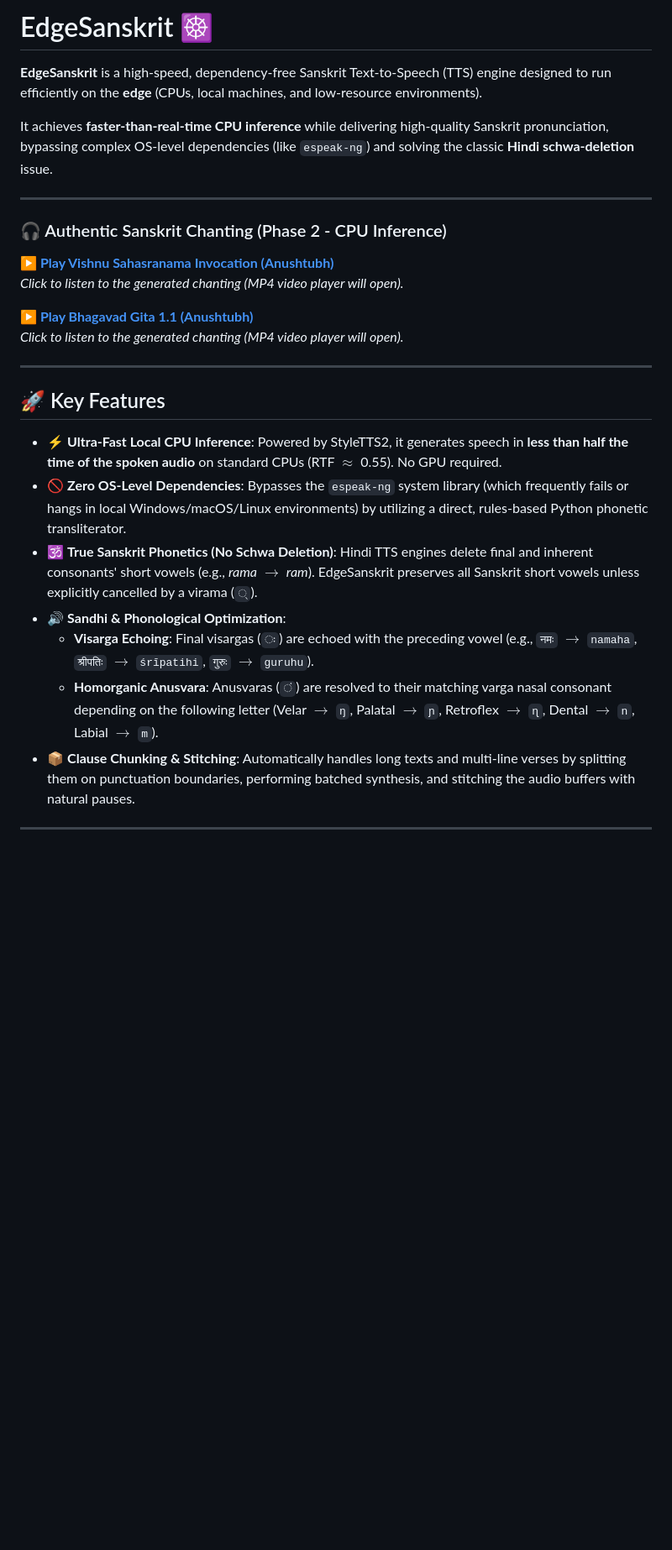
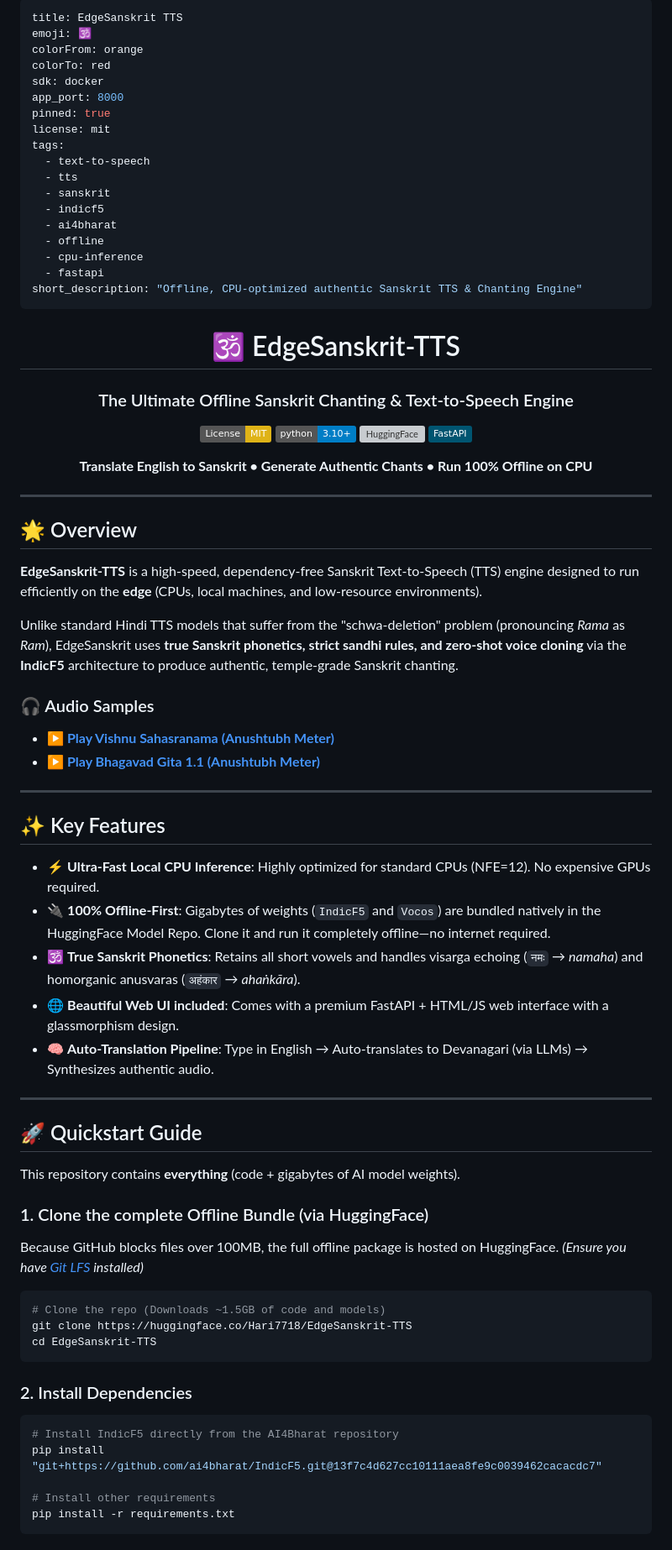
Before and after one commit to Hariprajwal/EdgeSanskrit, a Markdown page: README.md, the part around one of its changes. Shown at 84% size. GitHub-like rendering; badges without logos; blank space fills up the shorter version; grey boxes are pictures that could not be loaded.

Commit message:
docs: World-class README with HF YAML metadata and beautiful formatting

````diff
--- a/README.md
+++ b/README.md
@@ -1,27 +1,82 @@
-# EdgeSanskrit ☸️
+---
+title: EdgeSanskrit TTS
+emoji: 🕉️
+colorFrom: orange
+colorTo: red
+sdk: docker
+app_port: 8000
+pinned: true
+license: mit
+tags:
+  - text-to-speech
+  - tts
+  - sanskrit
+  - indicf5
+  - ai4bharat
+  - offline
+  - cpu-inference
+  - fastapi
+short_description: "Offline, CPU-optimized authentic Sanskrit TTS & Chanting Engine"
+---
 
-**EdgeSanskrit** is a high-speed, dependency-free Sanskrit Text-to-Speech (TTS) engine designed to run efficiently on the **edge** (CPUs, local machines, and low-resource environments).
+<div align="center">
+  <h1>🕉️ EdgeSanskrit-TTS</h1>
+  <h3>The Ultimate Offline Sanskrit Chanting & Text-to-Speech Engine</h3>
 
-It achieves **faster-than-real-time CPU inference** while delivering high-quality Sanskrit pronunciation, bypassing complex OS-level dependencies (like `espeak-ng`) and solving the classic **Hindi schwa-deletion** issue.
+  [![License: MIT](https://img.shields.io/badge/License-MIT-yellow.svg)](https://opensource.org/licenses/MIT)
+  [![Python 3.10+](https://img.shields.io/badge/python-3.10+-blue.svg)](https://www.python.org/downloads/)
+  [![HuggingFace](https://img.shields.io/badge/🤗_Model_Hub-Hari7718%2FEdgeSanskrit--TTS-ffcc00.svg)](https://huggingface.co/Hari7718/EdgeSanskrit-TTS)
+  [![FastAPI](https://img.shields.io/badge/FastAPI-005571?style=flat&logo=fastapi)](https://fastapi.tiangolo.com/)
+
+  <p align="center">
+    <b>Translate English to Sanskrit • Generate Authentic Chants • Run 100% Offline on CPU</b>
+  </p>
+</div>
 
 ---
 
-### 🎧 Authentic Sanskrit Chanting (Phase 2 - CPU Inference)
+## 🌟 Overview
 
-**[▶️ Play Vishnu Sahasranama Invocation (Anushtubh)](https://github.com/Hariprajwal/EdgeSanskrit/blob/main/v2_vishnu.mp4)**
-*Click to listen to the generated chanting (MP4 video player will open).*
+**EdgeSanskrit-TTS** is a high-speed, dependency-free Sanskrit Text-to-Speech (TTS) engine designed to run efficiently on the **edge** (CPUs, local machines, and low-resource environments).
 
-**[▶️ Play Bhagavad Gita 1.1 (Anushtubh)](https://github.com/Hariprajwal/EdgeSanskrit/blob/main/v2_gita_1_1.mp4)**
-*Click to listen to the generated chanting (MP4 video player will open).*
+Unlike standard Hindi TTS models that suffer from the "schwa-deletion" problem (pronouncing *Rama* as *Ram*), EdgeSanskrit uses **true Sanskrit phonetics, strict sandhi rules, and zero-shot voice cloning** via the **IndicF5** architecture to produce authentic, temple-grade Sanskrit chanting.
+
+### 🎧 Audio Samples
+* **[▶️ Play Vishnu Sahasranama (Anushtubh Meter)](https://github.com/Hariprajwal/EdgeSanskrit/blob/main/v2_vishnu.mp4)**
+* **[▶️ Play Bhagavad Gita 1.1 (Anushtubh Meter)](https://github.com/Hariprajwal/EdgeSanskrit/blob/main/v2_gita_1_1.mp4)**
 
 ---
 
-## 🚀 Key Features
+## ✨ Key Features
 
-*   ⚡ **Ultra-Fast Local CPU Inference**: Powered by StyleTTS2, it generates speech in **less than half the time of the spoken audio** on standard CPUs (RTF $\approx$ 0.55). No GPU required.
-*   🚫 **Zero OS-Level Dependencies**: Bypasses the `espeak-ng` system library (which frequently fails or hangs in local Windows/macOS/Linux environments) by utilizing a direct, rules-based Python phonetic transliterator.
-*   🕉️ **True Sanskrit Phonetics (No Schwa Deletion)**: Hindi TTS engines delete final and inherent consonants' short vowels (e.g., *rama* $\rightarrow$ *ram*). EdgeSanskrit preserves all Sanskrit short vowels unless explicitly cancelled by a virama (`्`).
-*   🔊 **Sandhi & Phonological Optimization**:
-    *   **Visarga Echoing**: Final visargas (`ः`) are echoed with the preceding vowel (e.g., `नमः` $\rightarrow$ `namaha`, `श्रीपतिः` $\rightarrow$ `śrīpatihi`, `गुरुः` $\rightarrow$ `guruhu`).
-    *   **Homorganic Anusvara**: Anusvaras (`ं`) are resolved to their matching varga nasal consonant depending on the following letter (Velar $\rightarrow$ `ŋ`, Palatal $\rightarrow$ `ɲ`, Retroflex $\rightarrow$ `ɳ`, Dental $\rightarrow$ `n`, Labial $\rightarrow$ `m`).
-*   📦 **Clause Chunking & Stitching**: Automatically handles long texts and multi-line verses by splitting them on punctuation boundaries, performing batched synthesis, and stitching the audio buffers with natural pauses.
+- ⚡ **Ultra-Fast Local CPU Inference**: Highly optimized for standard CPUs (NFE=12). No expensive GPUs required.
+- 🔌 **100% Offline-First**: Gigabytes of weights (`IndicF5` and `Vocos`) are bundled natively in the HuggingFace Model Repo. Clone it and run it completely offline—no internet required.
+- 🕉️ **True Sanskrit Phonetics**: Retains all short vowels and handles visarga echoing (`नमः` → *namaha*) and homorganic anusvaras (`अहंकार` → *ahaṅkāra*).
+- 🌐 **Beautiful Web UI included**: Comes with a premium FastAPI + HTML/JS web interface with a glassmorphism design.
+- 🧠 **Auto-Translation Pipeline**: Type in English → Auto-translates to Devanagari (via LLMs) → Synthesizes authentic audio.
+
+---
+
+## 🚀 Quickstart Guide
+
+This repository contains **everything** (code + gigabytes of AI model weights).
+
+### 1. Clone the complete Offline Bundle (via HuggingFace)
+Because GitHub blocks files over 100MB, the full offline package is hosted on HuggingFace.
+*(Ensure you have [Git LFS](https://git-lfs.com/) installed)*
+
+```bash
+# Clone the repo (Downloads ~1.5GB of code and models)
+git clone https://huggingface.co/Hari7718/EdgeSanskrit-TTS
+cd EdgeSanskrit-TTS
+```
+
+### 2. Install Dependencies
+```bash
+# Install IndicF5 directly from the AI4Bharat repository
+pip install "git+https://github.com/ai4bharat/IndicF5.git@13f7c4d627cc10111aea8fe9c0039462cacacdc7"
+
+# Install other requirements
+pip install -r requirements.txt
+```
+
````
Also changed, not shown: other parts of README.md (+43 -146 lines).
